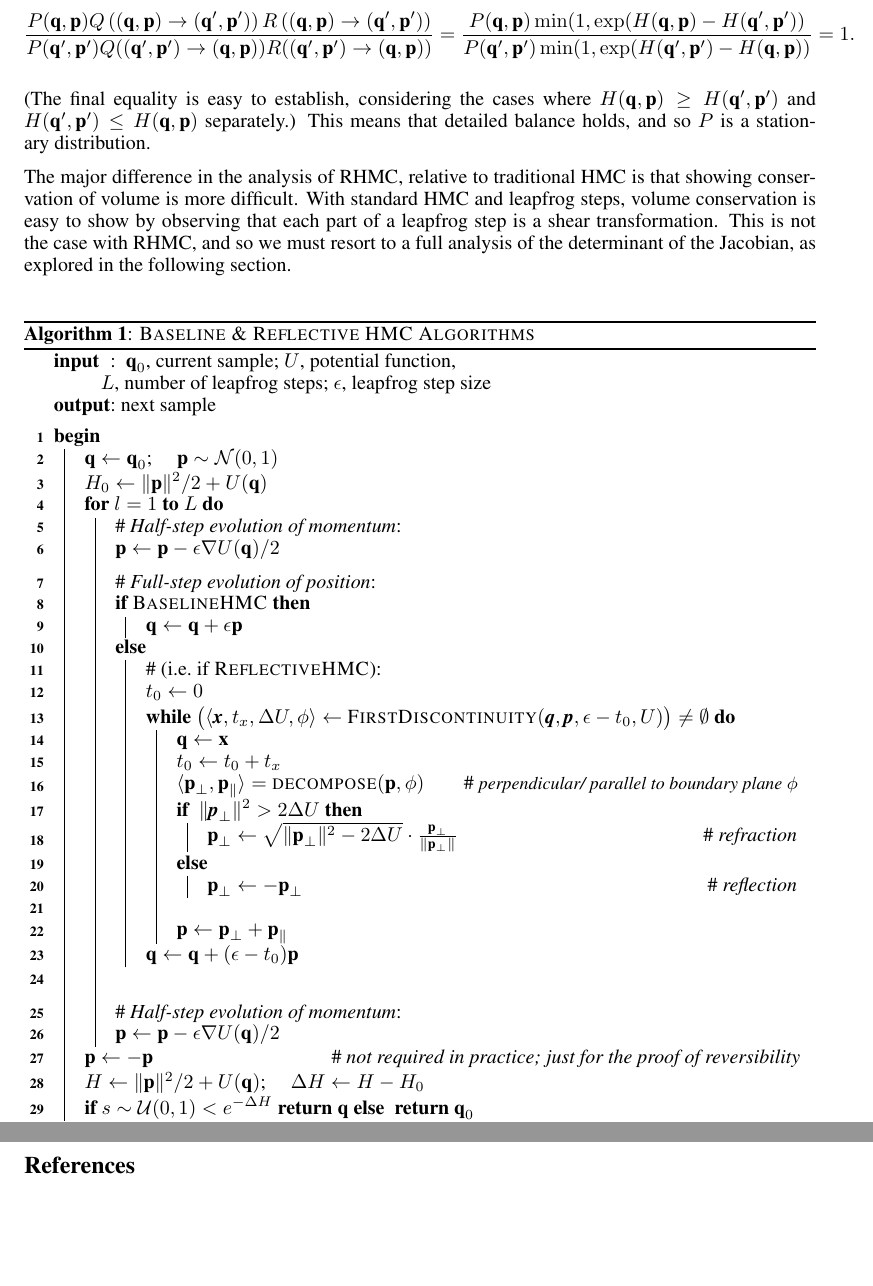
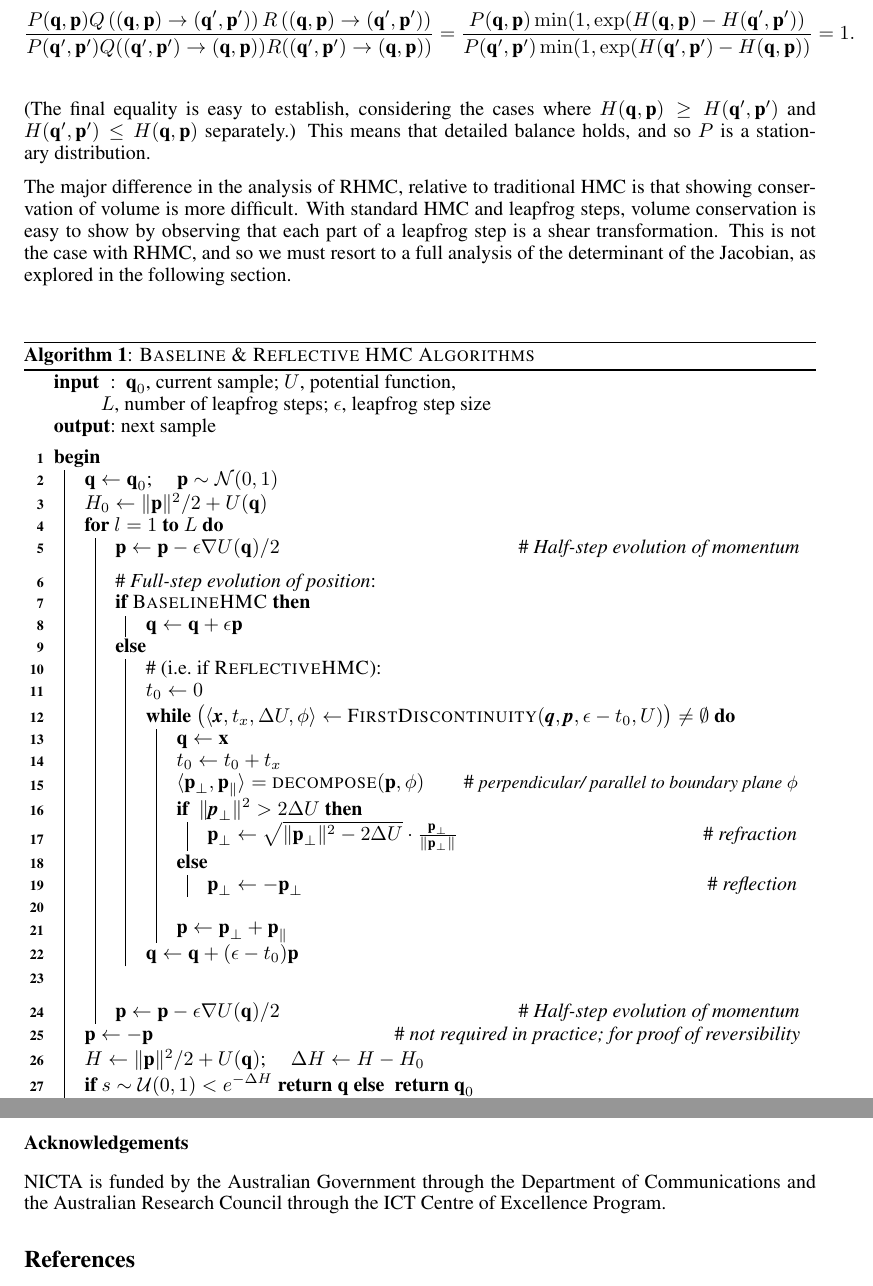
Before and after one commit to hadi-afshar/git_reflection, a LaTeX paper (git30_reflectiveHMC/nips15_2/reflectiveHMC2.tex): two parts of pages 4 and 9 of 9, joined at a grey line, cut so that both start at the same text, the shorter picture padded with empty space. Compiled offline with pdfLaTeX.

Commit message:
changes to affiliation, add NICTA thanks, slight compression of algorithm

```diff
--- a/git30_reflectiveHMC/nips15_2/reflectiveHMC2.tex
+++ b/git30_reflectiveHMC/nips15_2/reflectiveHMC2.tex
@@ -83,8 +83,7 @@ Canberra, ACT 0200\\
 \texttt{hadi.afshar@anu.edu.au} \\
 \And
 Justin Domke\\
-Australia's Information and Communications \\Technology Research Centre of Excellence\\
-(NICTA), Canberra, ACT \\
+NICTA and Australian National University\\
 \texttt{Justin.Domke@nicta.com.au}
 }
 
@@ -274,9 +273,8 @@ $H_0 \eq \Vert\bvec{p}\Vert^2 / 2 + U(\bvec{q})$\\
 
 \For {$l = 1$ \emph{\bf to} $L$}{
 
-\# \emph{Half-step evolution of momentum}:\\
 $\bvec{p} \eq \bvec{p} - \epsilon  \nabla U(\bvec{q}) / 2$
-%\hspace*{\fill} \# first \emph{momentum step}.
+\hspace*{\fill} \# \emph{Half-step evolution of momentum}
 \nllabel{a:first momentum} %......................................
 \\
 
@@ -330,12 +328,11 @@ $\bvec{q} \eq \bvec{q} + (\epsilon - t_0) \bvec{p}$
 \\
 \vspace{2mm}
 
-\# \emph{Half-step evolution of momentum}:\\
-
-$\bvec{p} \eq \bvec{p} - \epsilon  \nabla U(\bvec{q}) / 2$\\
+$\bvec{p} \eq \bvec{p} - \epsilon  \nabla U(\bvec{q}) / 2$
+\hspace*{\fill} \# \emph{Half-step evolution of momentum}
 
 }%for
-$\bvec{p} \eq - \bvec{p}$\hspace*{\fill} \# \emph{not required in practice; just for the proof of reversibility}\\
+$\bvec{p} \eq - \bvec{p}$\hspace*{\fill} \# \emph{not required in practice; for proof of reversibility}\\
 $H \eq \Vert\bvec{p}\Vert^2/2 + U(\bvec{q})$; \quad
 $\Delta H \eq H - H_0$\\
 
@@ -850,14 +847,13 @@ As the results show, even in low dimensions, the extra cost of the position step
 
 
 
-
-
 \section{Conclusion}
 
 We have presented a modification of the leapfrog dynamics for Hamiltonian Monte Carlo for piecewise smooth energy functions with affine boundaries (i.e. each region is a polytope), inspired by physical systems.  Though traditional Hamiltonian Monte Carlo can in principle be used on such functions, the fact that the Hamiltonian will often be dramatically changed by the dynamics can result in a very low acceptance ratio, particularly in high dimensions.  By better preserving the Hamiltonian, \emph{reflective Hamiltonian Monte Carlo} (RHMC) accepts more moves and thus has a higher effective sample size, leading to much more efficient probabilistic inference.  To use this method, one must be able to detect the first intersection of a position trajectory with polytope boundaries.
 
 
-
+\subsubsection*{Acknowledgements}
+NICTA is funded by the Australian Government through the Department of Communications and the Australian Research Council through the ICT Centre of Excellence Program.
 
 
 
```
Also changed, not shown: git30_reflectiveHMC/nips15_2/reflectiveHMC2.pdf.
